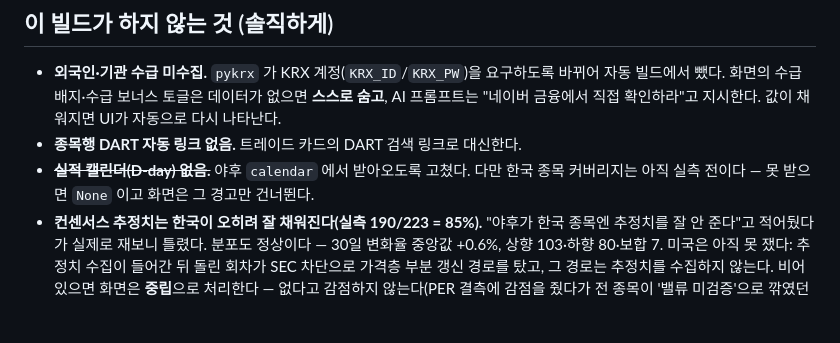
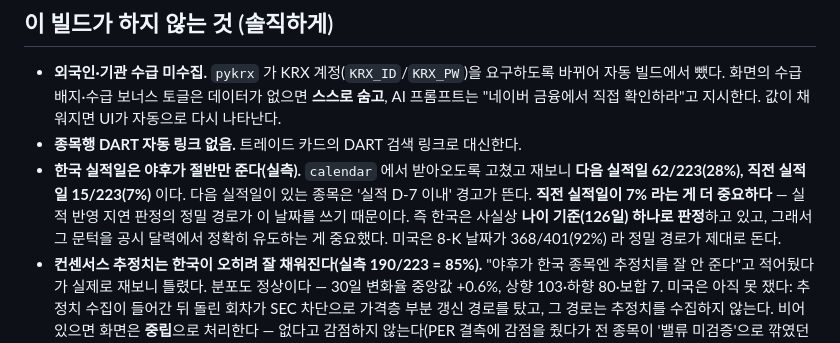
Before and after one commit to hokyun896kim/US_Hegemony, a Markdown page: README_KR.md, the part around the change. Drawn GitHub-style; blank space fills up the shorter version.

Commit message:
docs: 한국 실적일 커버리지 실측 — 직전 7% / 다음 28%
'커버리지는 아직 실측 전'이라고 남겨뒀던 자리를 채운다. 한국 빌드가 돌아
실제로 재보니 다음 실적일 62/223(28%), 직전 실적일 15/223(7%)이다.

직전 실적일 7% 가 더 중요한 숫자다. 실적 반영 지연 판정의 정밀 경로(공시가
우리 분기보다 뒤의 분기를 다루는지)가 이 날짜를 쓰는데, 한국은 그게 거의
없으니 사실상 나이 기준 하나로 판정하고 있다는 뜻이다. 문턱 135일을 공시
달력에서 유도한 126일로 바꾼 게 한국에서 특히 중요했던 이유다.
미국은 8-K 날짜가 368/401(92%)이라 정밀 경로가 제대로 돈다.

Co-Authored-By: Claude Fable 5 <noreply@anthropic.com>
Claude-Session: https://claude.ai/code/session_014522SgvkvJFYMD2xXm2Eb9

```diff
--- a/README_KR.md
+++ b/README_KR.md
@@ -289,9 +289,13 @@ standalone(홈 화면에서 실행)은 **주소창도 새로고침 버튼도 없
   **스스로 숨고**, AI 프롬프트는 "네이버 금융에서 직접 확인하라"고 지시한다.
   값이 채워지면 UI가 자동으로 다시 나타난다.
 - **종목행 DART 자동 링크 없음.** 트레이드 카드의 DART 검색 링크로 대신한다.
-- ~~**실적 캘린더(D-day) 없음.**~~ 야후 `calendar` 에서 받아오도록 고쳤다.
-  다만 한국 종목 커버리지는 아직 실측 전이다 — 못 받으면 `None` 이고 화면은
-  그 경고만 건너뛴다.
+- **한국 실적일은 야후가 절반만 준다(실측).** `calendar` 에서 받아오도록
+  고쳤고 재보니 **다음 실적일 62/223(28%), 직전 실적일 15/223(7%)** 이다.
+  다음 실적일이 있는 종목은 '실적 D-7 이내' 경고가 뜬다.
+  **직전 실적일이 7% 라는 게 더 중요하다** — 실적 반영 지연 판정의 정밀 경로가
+  이 날짜를 쓰기 때문이다. 즉 한국은 사실상 **나이 기준(126일) 하나로 판정**하고
+  있고, 그래서 그 문턱을 공시 달력에서 정확히 유도하는 게 중요했다.
+  미국은 8-K 날짜가 368/401(92%) 라 정밀 경로가 제대로 돈다.
 - **컨센서스 추정치는 한국이 오히려 잘 채워진다(실측 190/223 = 85%).**
   "야후가 한국 종목엔 추정치를 잘 안 준다"고 적어뒀다가 실제로 재보니 틀렸다.
   분포도 정상이다 — 30일 변화율 중앙값 +0.6%, 상향 103·하향 80·보합 7.
```
